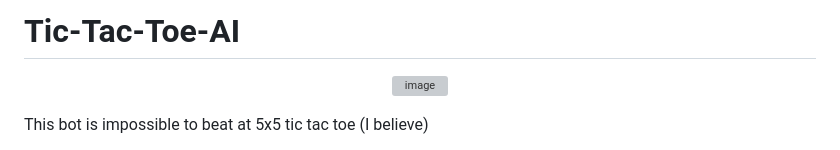
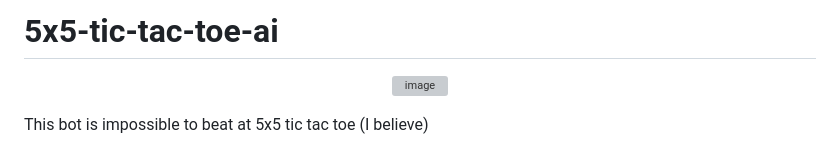
Before and after one commit to GregoryKogan/5x5-tic-tac-toe-ai, a Markdown page: README.md, the part around the change. GitHub-like rendering; grey boxes are pictures that could not be loaded.

```diff
--- a/README.md
+++ b/README.md
@@ -1,4 +1,4 @@
-# Tic-Tac-Toe-AI
+# 5x5-tic-tac-toe-ai
 
 <p align="center">
   <img width="1197" alt="image" src="https://github.com/GregoryKogan/Tic-Tac-Toe-AI/assets/60318411/d61530c4-1c87-415d-98ac-080af99f1233">
```
